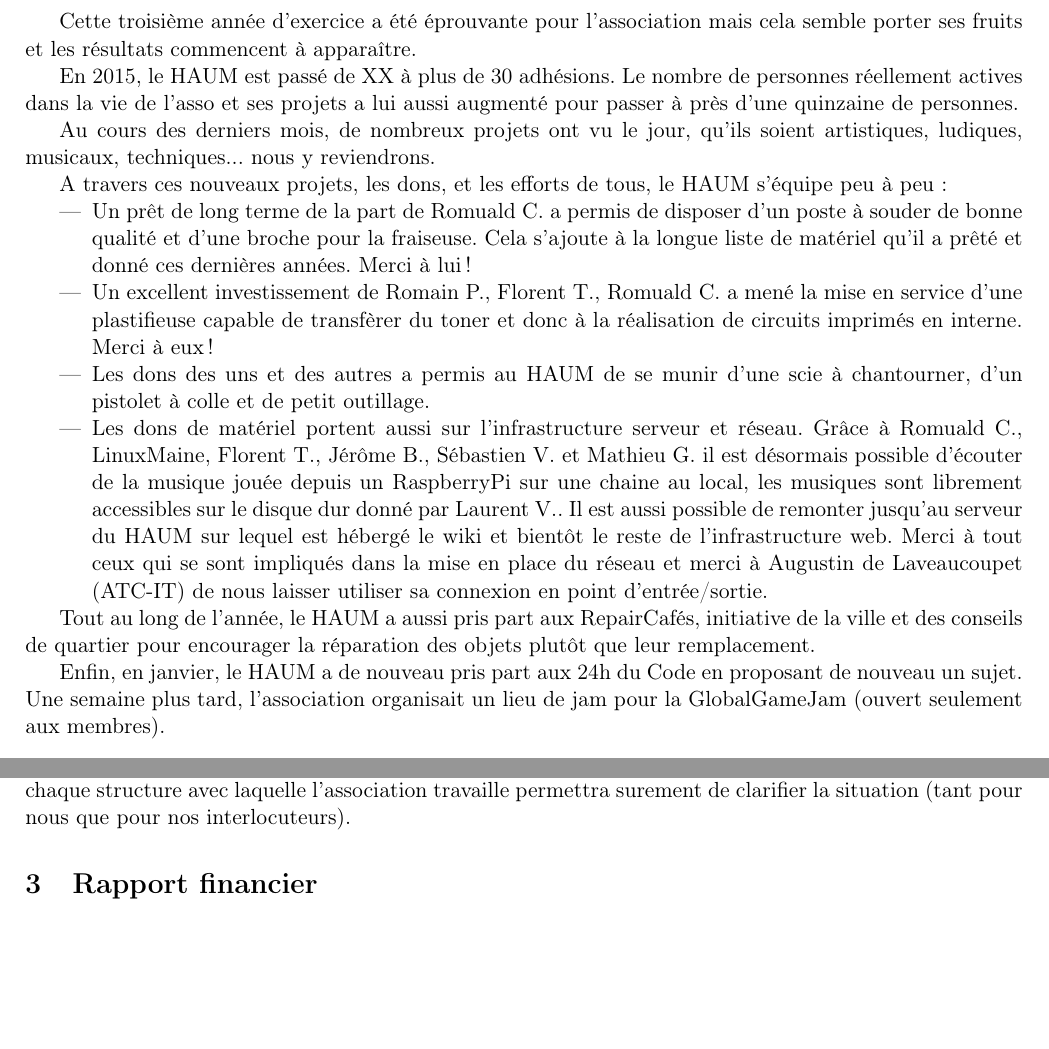
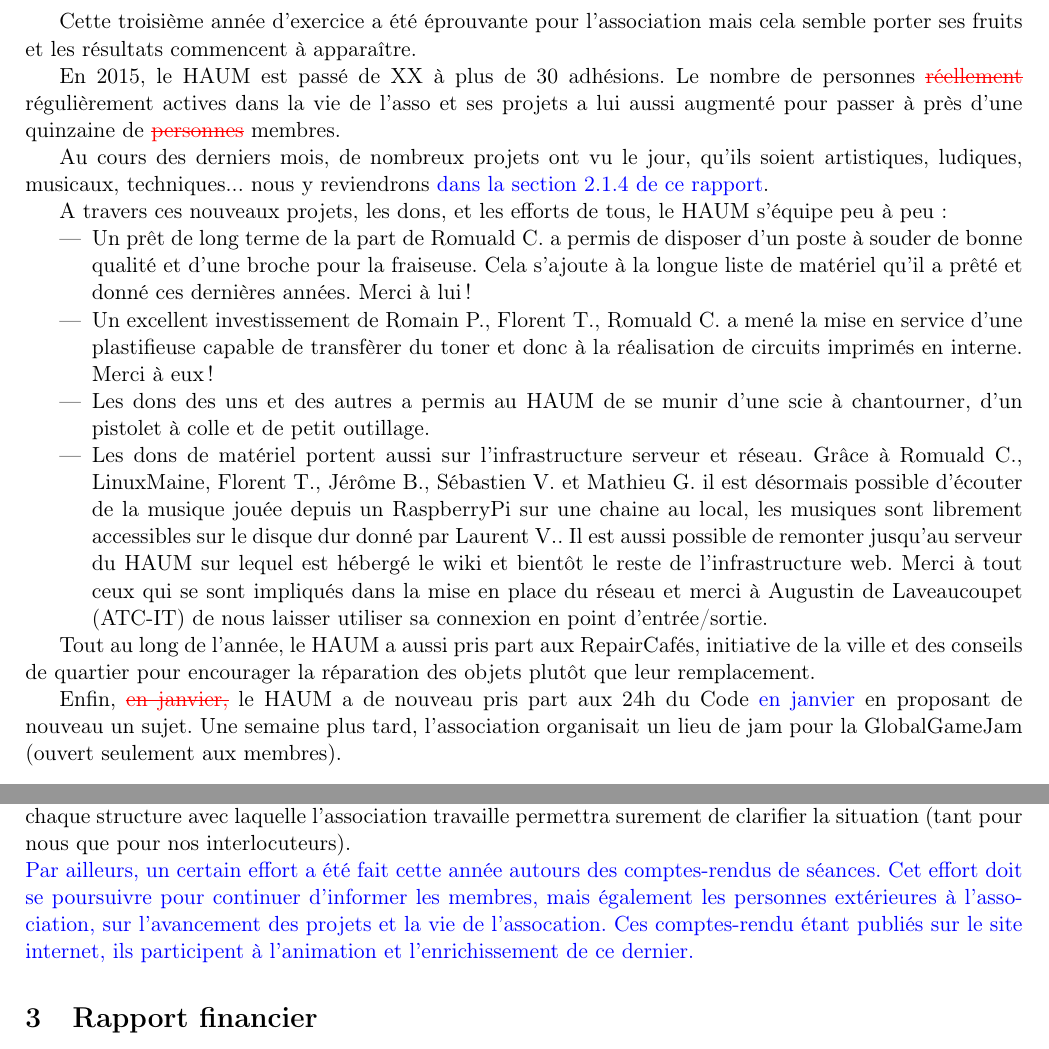
Before and after one commit to haum/legal, a LaTeX document (ago_2015/ago_2015.tex): two parts of pages 2 and 3 of 3, joined at a grey line, cut so that both start at the same text, the shorter picture padded with empty space. Compiled offline with pdfLaTeX.

Commit message:
Fred's feedback v1

```diff
--- a/ago_2015/ago_2015.tex
+++ b/ago_2015/ago_2015.tex
@@ -3,6 +3,11 @@
 \usepackage[T1]{fontenc}
 \usepackage[utf8]{inputenc}
 \usepackage{url}
+
+\usepackage{ulem} % to use a strikeout/strikethrough font
+\usepackage{color}
+\newcommand{\fs}[1]{\textcolor{red}{\sout{#1}}}
+\newcommand{\f}[1]{\textcolor{blue}{#1}}
 
 \usepackage[top=3cm,right=2cm,bottom=2cm,left=2cm]{geometry}
 
@@ -60,11 +65,11 @@ d'or.... Si le HAUM continue sur sa lancée, cet adage pourrait se vérifier.
 Cette troisième année d'exercice a été éprouvante pour l'association mais cela semble porter ses fruits et les résultats
 commencent à apparaître.
 
-En 2015, le HAUM est passé de XX à plus de 30 adhésions. Le nombre de personnes réellement actives dans la vie de l'asso
-et ses projets a lui aussi augmenté pour passer à près d'une quinzaine de personnes.
+En 2015, le HAUM est passé de XX à plus de 30 adhésions. Le nombre de personnes \fs{réellement} r\'eguli\`erement actives dans la vie de l'asso
+et ses projets a lui aussi augmenté pour passer à près d'une quinzaine de \fs{personnes} membres.
 
 Au cours des derniers mois, de nombreux projets ont vu le jour, qu'ils soient artistiques, ludiques, musicaux,
-techniques... nous y reviendrons.
+techniques... nous y reviendrons \f{dans la section~\ref{ssec:projects} de ce rapport}.
 
 A travers ces nouveaux projets, les dons, et les efforts de tous, le HAUM s'équipe peu à peu :
 
@@ -87,7 +92,7 @@ A travers ces nouveaux projets, les dons, et les efforts de tous, le HAUM s'équ
 Tout au long de l'année, le HAUM a aussi pris part aux RepairCafés, initiative de la ville et des conseils de quartier
 pour encourager la réparation des objets plutôt que leur remplacement.
 
-Enfin, en janvier, le HAUM a de nouveau pris part aux 24h du Code en proposant de nouveau un sujet. Une semaine plus
+Enfin, \fs{en janvier,} le HAUM a de nouveau pris part aux 24h du Code \f{en janvier} en proposant de nouveau un sujet. Une semaine plus
 tard, l'association organisait un lieu de jam pour la GlobalGameJam (ouvert seulement aux membres).
 
 \subsubsection{Partenariats et Réseau}
@@ -143,7 +151,8 @@ Un second objectif tourne autour de la communication. Le HAUM doit se doter d'un
 de presse et surtout, il faudra changer la manière de gérer les relations avec les partenaires.
 En effet, plusieurs fois cette année, des incompréhensions sont nées de la discussion de plusieurs membres avec un seul
 et même partenaire : désigner un membre responsable de la discussion pour chaque structure avec laquelle l'association
-travaille permettra surement de clarifier la situation (tant pour nous que pour nos interlocuteurs).
+travaille permettra surement de clarifier la situation (tant pour nous que pour nos interlocuteurs).\\
+\f{Par ailleurs, un certain effort a \'et\'e fait cette ann\'ee autours des comptes-rendus de s\'eances. Cet effort doit se poursuivre pour continuer d'informer les membres, mais \'egalement les personnes ext\'erieures \`a l'association, sur l'avancement des projets et la vie de l'assocation. Ces comptes-rendu \'etant publi\'es sur le site internet, ils participent \`a l'animation et l'enrichissement de ce dernier.}
 
 \section{Rapport financier}
 
```
Also changed, not shown: ago_2015/ago_2015.pdf, ago_2015/ago_2015.tex (11 more changed lines).
